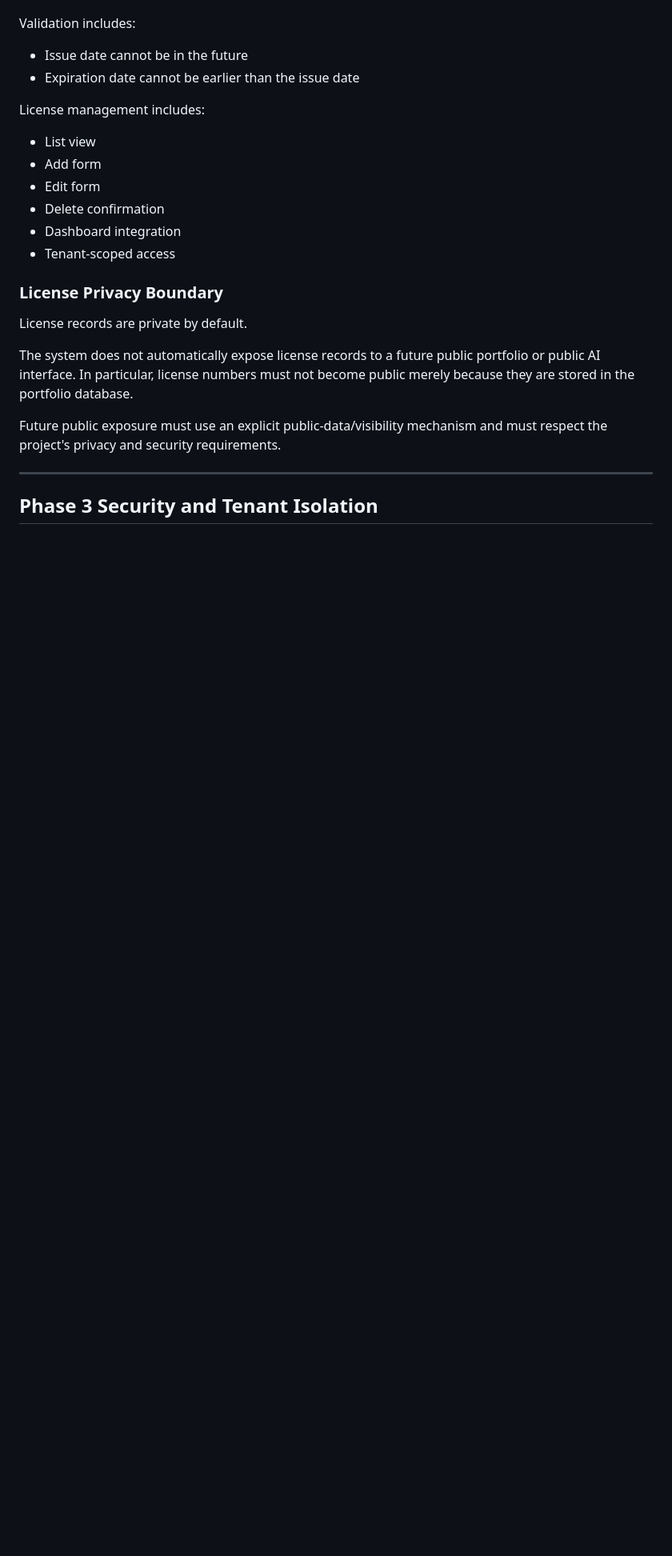
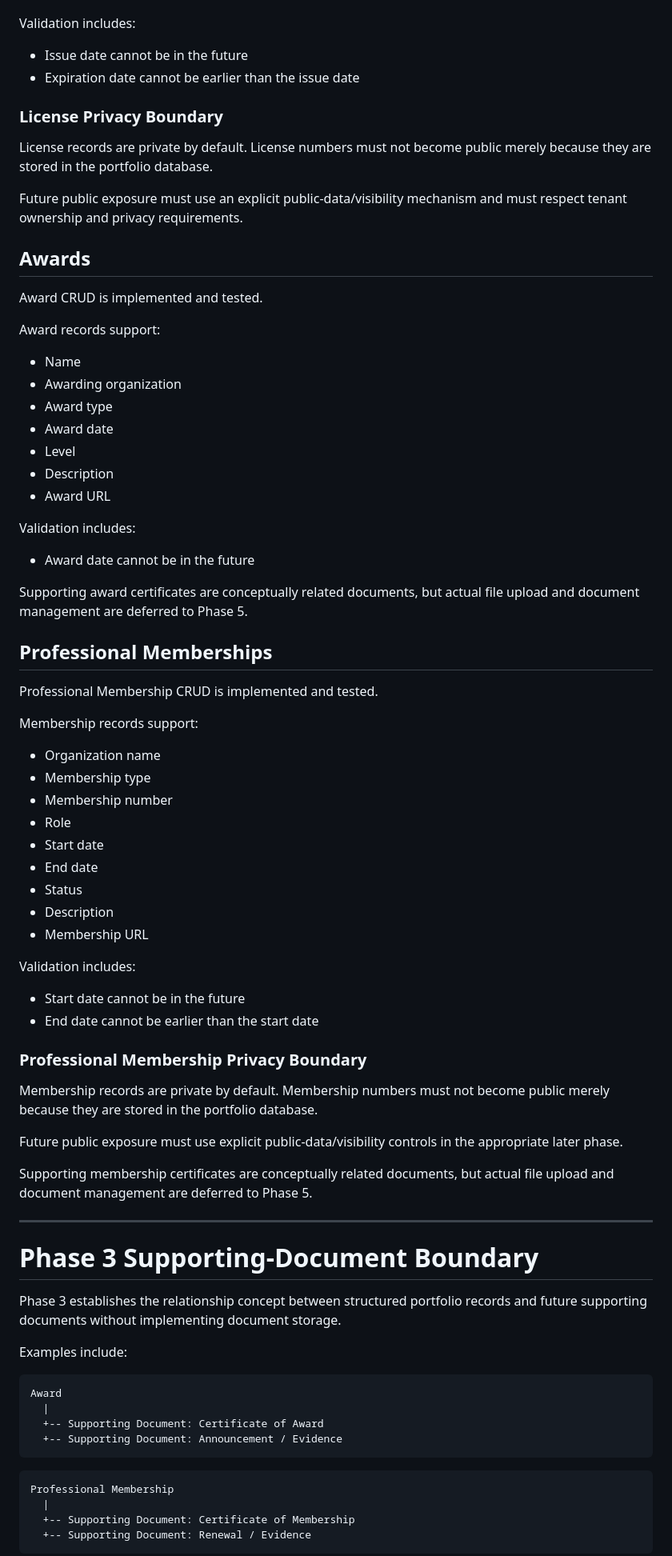
Before and after one commit to fernandlayug/personal-portfolio, a Markdown page: docs/MASTER_ROADMAP.md, the part around one of its changes. Shown at 80% size. Drawn GitHub-style; blank space fills up the shorter version.

Commit message:
docs: synchronize Phase 3 roadmap

````diff
--- a/docs/MASTER_ROADMAP.md
+++ b/docs/MASTER_ROADMAP.md
@@ -137,23 +143,80 @@ Validation includes:
 - Issue date cannot be in the future
 - Expiration date cannot be earlier than the issue date
 
-License management includes:
-
-- List view
-- Add form
-- Edit form
-- Delete confirmation
-- Dashboard integration
-- Tenant-scoped access
-
 ### License Privacy Boundary
 
-License records are private by default.
+License records are private by default. License numbers must not become public merely because they are stored in the portfolio database.
 
-The system does not automatically expose license records to a future public portfolio or public AI interface. In particular, license numbers must not become public merely because they are stored in the portfolio database.
+Future public exposure must use an explicit public-data/visibility mechanism and must respect tenant ownership and privacy requirements.
 
-Future public exposure must use an explicit public-data/visibility mechanism and must respect the project's privacy and security requirements.
+## Awards
+
+Award CRUD is implemented and tested.
+
+Award records support:
+
+- Name
+- Awarding organization
+- Award type
+- Award date
+- Level
+- Description
+- Award URL
+
+Validation includes:
+
+- Award date cannot be in the future
+
+Supporting award certificates are conceptually related documents, but actual file upload and document management are deferred to Phase 5.
+
+## Professional Memberships
+
+Professional Membership CRUD is implemented and tested.
+
+Membership records support:
+
+- Organization name
+- Membership type
+- Membership number
+- Role
+- Start date
+- End date
+- Status
+- Description
+- Membership URL
+
+Validation includes:
+
+- Start date cannot be in the future
+- End date cannot be earlier than the start date
+
+### Professional Membership Privacy Boundary
+
+Membership records are private by default. Membership numbers must not become public merely because they are stored in the portfolio database.
+
+Future public exposure must use explicit public-data/visibility controls in the appropriate later phase.
+
+Supporting membership certificates are conceptually related documents, but actual file upload and document management are deferred to Phase 5.
 
 ---
 
-## Phase 3 Security and Tenant Isolation
+# Phase 3 Supporting-Document Boundary
+
+Phase 3 establishes the relationship concept between structured portfolio records and future supporting documents without implementing document storage.
+
+Examples include:
+
+```text
+Award
+  |
+  +-- Supporting Document: Certificate of Award
+  +-- Supporting Document: Announcement / Evidence
+```
+
+```text
+Professional Membership
+  |
+  +-- Supporting Document: Certificate of Membership
+  +-- Supporting Document: Renewal / Evidence
+```
+
````
Also changed, not shown: other parts of docs/MASTER_ROADMAP.md (+74 -51 lines).
